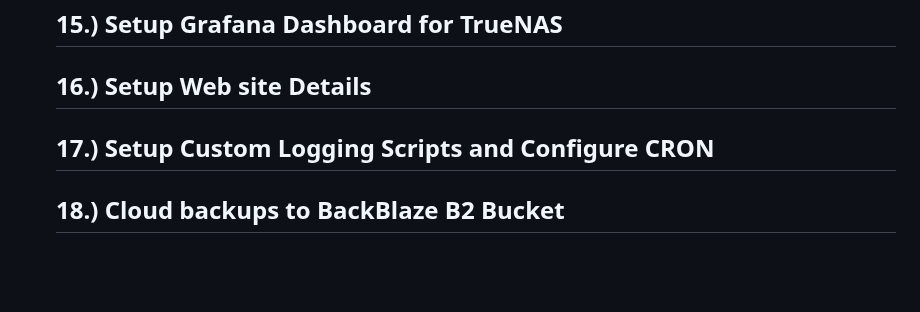
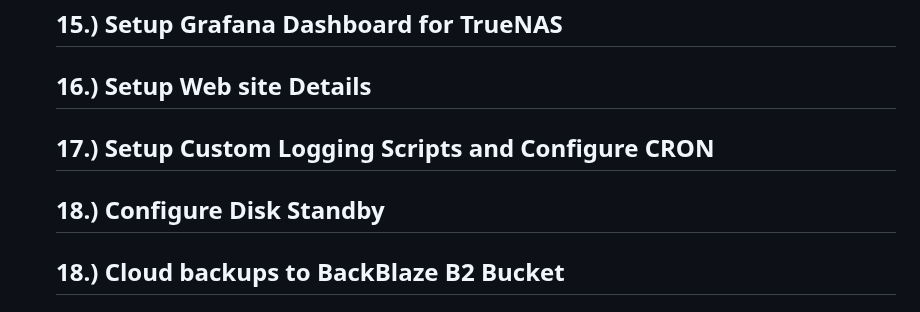
Before and after one commit to wallacebrf/Synology-to-TrueNAS, a Markdown page: README.md, the part around the change. Rendered like a GitHub page; blank space fills up the shorter version.

```diff
--- a/README.md
+++ b/README.md
@@ -373,6 +373,9 @@ The PID and GID created for this user, in this example “Plex” will be used t
 ## 17.)  Setup Custom Logging Scripts and Configure CRON
 <div id="Setup_Custom_Logging_Scripts_and_Configure_CRON"></div>
 
+## 18.)  Configure Disk Standby
+<div id="Configure_Disk_Standby"></div>
+
 ## 18.)  Cloud backups to BackBlaze B2 Bucket
 <div id="Cloud_backups_to_BackBlaze_B2_Bucket"></div>
 
```
